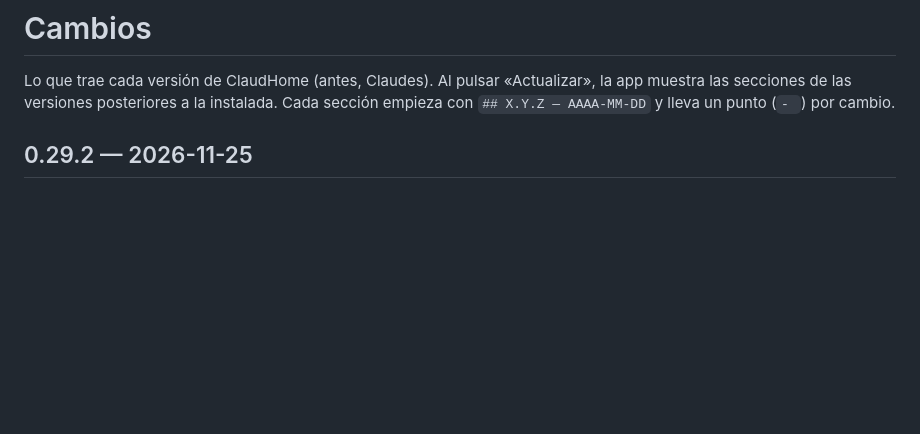
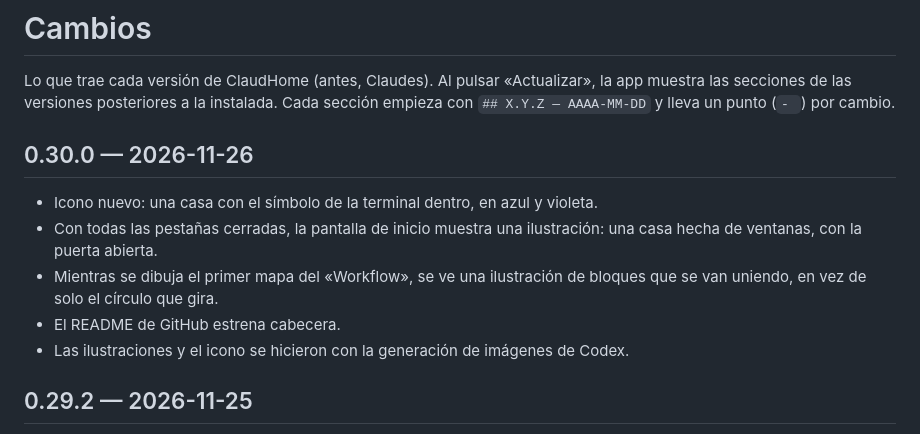
Before and after one commit to Picaresco/Claudes, a Markdown page: CHANGELOG.md, the part around the change. Drawn GitHub-style; blank space fills up the shorter version.

```diff
--- a/CHANGELOG.md
+++ b/CHANGELOG.md
@@ -3,6 +3,13 @@
 Lo que trae cada versión de ClaudHome (antes, Claudes). Al pulsar «Actualizar»,
 la app muestra las secciones de las versiones posteriores a la instalada. Cada
 sección empieza con `## X.Y.Z — AAAA-MM-DD` y lleva un punto (`- `) por cambio.
+
+## 0.30.0 — 2026-11-26
+- Icono nuevo: una casa con el símbolo de la terminal dentro, en azul y violeta.
+- Con todas las pestañas cerradas, la pantalla de inicio muestra una ilustración: una casa hecha de ventanas, con la puerta abierta.
+- Mientras se dibuja el primer mapa del «Workflow», se ve una ilustración de bloques que se van uniendo, en vez de solo el círculo que gira.
+- El README de GitHub estrena cabecera.
+- Las ilustraciones y el icono se hicieron con la generación de imágenes de Codex.
 
 ## 0.29.2 — 2026-11-25
 - En el «Workflow», ningún texto se sale de su tarjeta o de su bloque: se mide ya dibujado y, si no cabe, se corta con «…». El texto entero se ve al pasar el ratón.
```
Also changed, not shown: README.md (+2 -0 lines), build/icon-fuente.png (added), build/icon.png, docs/cabecera.jpg (added), 9 other files.
